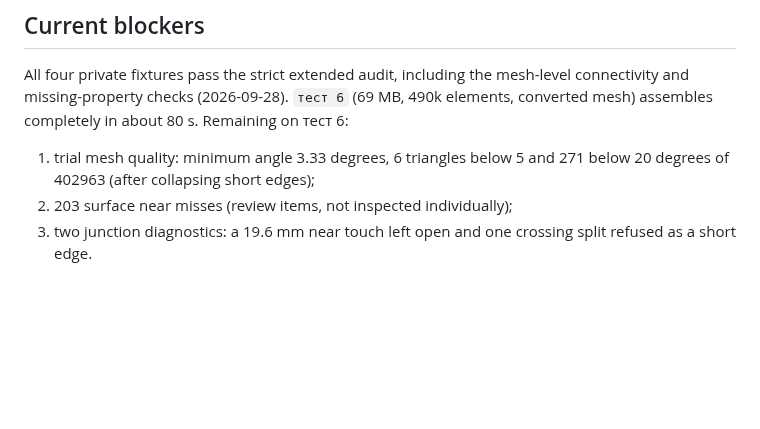
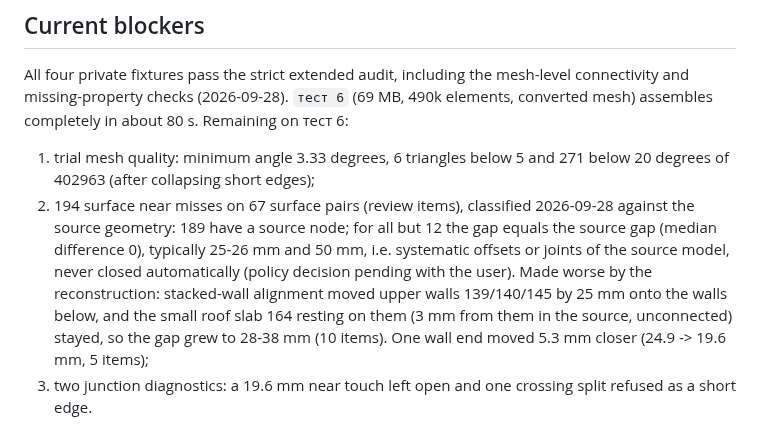
Before and after one commit to Aev199/topo_reconstruct_rs, a Markdown page: docs/DEV_STATE.md, the part around the change. GitHub-like rendering; blank space fills up the shorter version.

Commit message:
Record the classification of near misses on the large fixture [skip ci]
Co-Authored-By: Claude Opus 5.5 <noreply@anthropic.com>
Claude-Session: https://claude.ai/code/session_01FY7XEzAMmDU8uQ887DPi5o

```diff
--- a/docs/DEV_STATE.md
+++ b/docs/DEV_STATE.md
@@ -62,7 +62,16 @@ Remaining on тест 6:
 
 1. trial mesh quality: minimum angle 3.33 degrees, 6 triangles below 5
    and 271 below 20 degrees of 402963 (after collapsing short edges);
-2. 203 surface near misses (review items, not inspected individually);
+2. 194 surface near misses on 67 surface pairs (review items), classified
+   2026-09-28 against the source geometry: 189 have a source node; for all
+   but 12 the gap equals the source gap (median difference 0), typically
+   25-26 mm and 50 mm, i.e. systematic offsets or joints of the source
+   model, never closed automatically (policy decision pending with the
+   user). Made worse by the reconstruction: stacked-wall alignment moved
+   upper walls 139/140/145 by 25 mm onto the walls below, and the small roof
+   slab 164 resting on them (3 mm from them in the source, unconnected)
+   stayed, so the gap grew to 28-38 mm (10 items). One wall end moved 5.3 mm
+   closer (24.9 -> 19.6 mm, 5 items);
 3. two junction diagnostics: a 19.6 mm near touch left open and one
    crossing split refused as a short edge.
 
```
